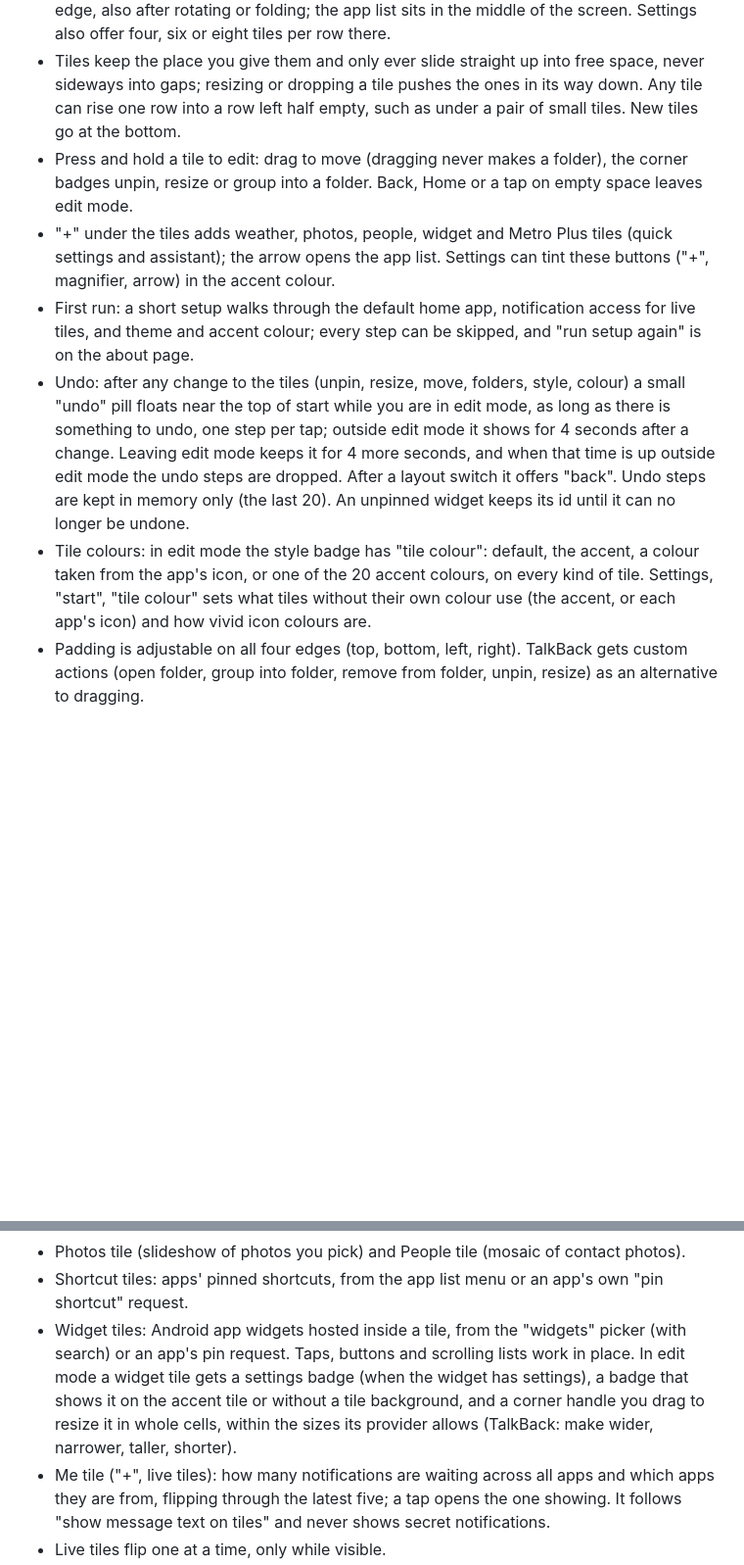
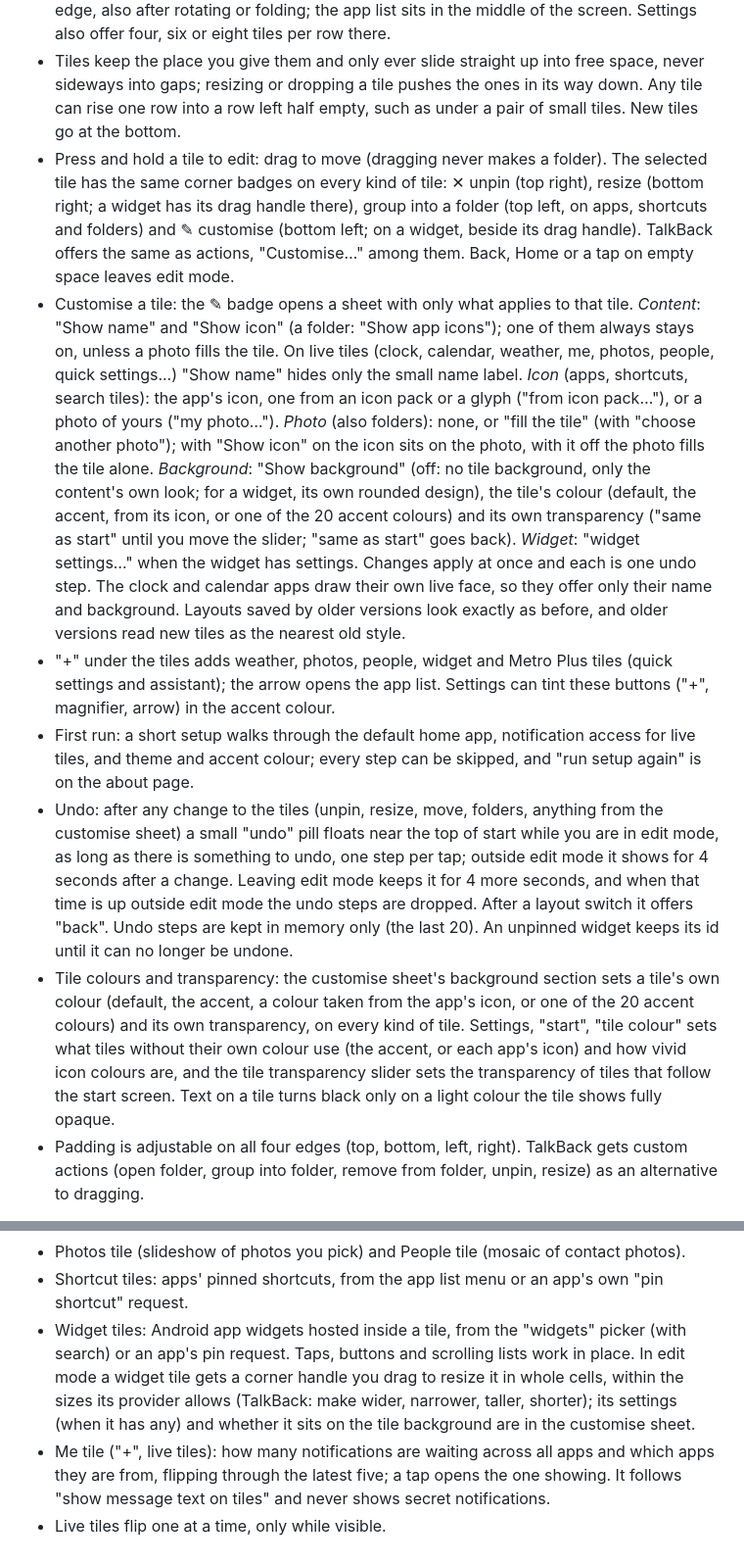
Before and after one commit to danielphingston/metro-launcher, a Markdown page: README.md, 2 parts joined by grey strips. Shown at 98% size. GitHub-like rendering; blank space fills up the shorter version.

Commit message:
README: customise sheet, badges and per-tile transparency
Co-Authored-By: Claude Opus 5.5 <noreply@anthropic.com>
Claude-Session: https://claude.ai/code/session_01Nkfgenq8S8GJcaKHfPzsRB

```diff
--- a/README.md
+++ b/README.md
@@ -16,11 +16,12 @@ Live tiles, folders, photo backgrounds and turnstile animations, built to cost a
 - Small, medium, wide and large tiles; small tiles cluster in 2x2 blocks like Windows Phone. Four columns, or six with "Show more tiles".
 - Tablets and unfolded foldables: tiles keep about a phone's size and, by default, the number of tiles per row ("auto") follows the width so the grid fills the screen edge to edge, also after rotating or folding; the app list sits in the middle of the screen. Settings also offer four, six or eight tiles per row there.
 - Tiles keep the place you give them and only ever slide straight up into free space, never sideways into gaps; resizing or dropping a tile pushes the ones in its way down. Any tile can rise one row into a row left half empty, such as under a pair of small tiles. New tiles go at the bottom.
-- Press and hold a tile to edit: drag to move (dragging never makes a folder), the corner badges unpin, resize or group into a folder. Back, Home or a tap on empty space leaves edit mode.
+- Press and hold a tile to edit: drag to move (dragging never makes a folder). The selected tile has the same corner badges on every kind of tile: ✕ unpin (top right), resize (bottom right; a widget has its drag handle there), group into a folder (top left, on apps, shortcuts and folders) and ✎ customise (bottom left; on a widget, beside its drag handle). TalkBack offers the same as actions, "Customise…" among them. Back, Home or a tap on empty space leaves edit mode.
+- Customise a tile: the ✎ badge opens a sheet with only what applies to that tile. *Content*: "Show name" and "Show icon" (a folder: "Show app icons"); one of them always stays on, unless a photo fills the tile. On live tiles (clock, calendar, weather, me, photos, people, quick settings...) "Show name" hides only the small name label. *Icon* (apps, shortcuts, search tiles): the app's icon, one from an icon pack or a glyph ("from icon pack…"), or a photo of yours ("my photo…"). *Photo* (also folders): none, or "fill the tile" (with "choose another photo"); with "Show icon" on the icon sits on the photo, with it off the photo fills the tile alone. *Background*: "Show background" (off: no tile background, only the content's own look; for a widget, its own rounded design), the tile's colour (default, the accent, from its icon, or one of the 20 accent colours) and its own transparency ("same as start" until you move the slider; "same as start" goes back). *Widget*: "widget settings…" when the widget has settings. Changes apply at once and each is one undo step. The clock and calendar apps draw their own live face, so they offer only their name and background. Layouts saved by older versions look exactly as before, and older versions read new tiles as the nearest old style.
 - "+" under the tiles adds weather, photos, people, widget and Metro Plus tiles (quick settings and assistant); the arrow opens the app list. Settings can tint these buttons ("+", magnifier, arrow) in the accent colour.
 - First run: a short setup walks through the default home app, notification access for live tiles, and theme and accent colour; every step can be skipped, and "run setup again" is on the about page.
-- Undo: after any change to the tiles (unpin, resize, move, folders, style, colour) a small "undo" pill floats near the top of start while you are in edit mode, as long as there is something to undo, one step per tap; outside edit mode it shows for 4 seconds after a change. Leaving edit mode keeps it for 4 more seconds, and when that time is up outside edit mode the undo steps are dropped. After a layout switch it offers "back". Undo steps are kept in memory only (the last 20). An unpinned widget keeps its id until it can no longer be undone.
-- Tile colours: in edit mode the style badge has "tile colour": default, the accent, a colour taken from the app's icon, or one of the 20 accent colours, on every kind of tile. Settings, "start", "tile colour" sets what tiles without their own colour use (the accent, or each app's icon) and how vivid icon colours are.
+- Undo: after any change to the tiles (unpin, resize, move, folders, anything from the customise sheet) a small "undo" pill floats near the top of start while you are in edit mode, as long as there is something to undo, one step per tap; outside edit mode it shows for 4 seconds after a change. Leaving edit mode keeps it for 4 more seconds, and when that time is up outside edit mode the undo steps are dropped. After a layout switch it offers "back". Undo steps are kept in memory only (the last 20). An unpinned widget keeps its id until it can no longer be undone.
+- Tile colours and transparency: the customise sheet's background section sets a tile's own colour (default, the accent, a colour taken from the app's icon, or one of the 20 accent colours) and its own transparency, on every kind of tile. Settings, "start", "tile colour" sets what tiles without their own colour use (the accent, or each app's icon) and how vivid icon colours are, and the tile transparency slider sets the transparency of tiles that follow the start screen. Text on a tile turns black only on a light colour the tile shows fully opaque.
 - Padding is adjustable on all four edges (top, bottom, left, right). TalkBack gets custom actions (open folder, group into folder, remove from folder, unpin, resize) as an alternative to dragging.
 
 **Tiles and live tiles**
@@ -28,7 +29,7 @@ Live tiles, folders, photo backgrounds and turnstile animations, built to cost a
 - Weather tile: current conditions, flipping to high/low and the next days. Location by city search or approximate device location.
 - Photos tile (slideshow of photos you pick) and People tile (mosaic of contact photos).
 - Shortcut tiles: apps' pinned shortcuts, from the app list menu or an app's own "pin shortcut" request.
-- Widget tiles: Android app widgets hosted inside a tile, from the "widgets" picker (with search) or an app's pin request. Taps, buttons and scrolling lists work in place. In edit mode a widget tile gets a settings badge (when the widget has settings), a badge that shows it on the accent tile or without a tile background, and a corner handle you drag to resize it in whole cells, within the sizes its provider allows (TalkBack: make wider, narrower, taller, shorter).
+- Widget tiles: Android app widgets hosted inside a tile, from the "widgets" picker (with search) or an app's pin request. Taps, buttons and scrolling lists work in place. In edit mode a widget tile gets a corner handle you drag to resize it in whole cells, within the sizes its provider allows (TalkBack: make wider, narrower, taller, shorter); its settings (when it has any) and whether it sits on the tile background are in the customise sheet.
 - Me tile ("+", live tiles): how many notifications are waiting across all apps and which apps they are from, flipping through the latest five; a tap opens the one showing. It follows "show message text on tiles" and never shows secret notifications.
 - Live tiles flip one at a time, only while visible.
 - A soft fade under the status bar keeps the clock and icons readable when tiles scroll up behind them (start screen and app list).
```
